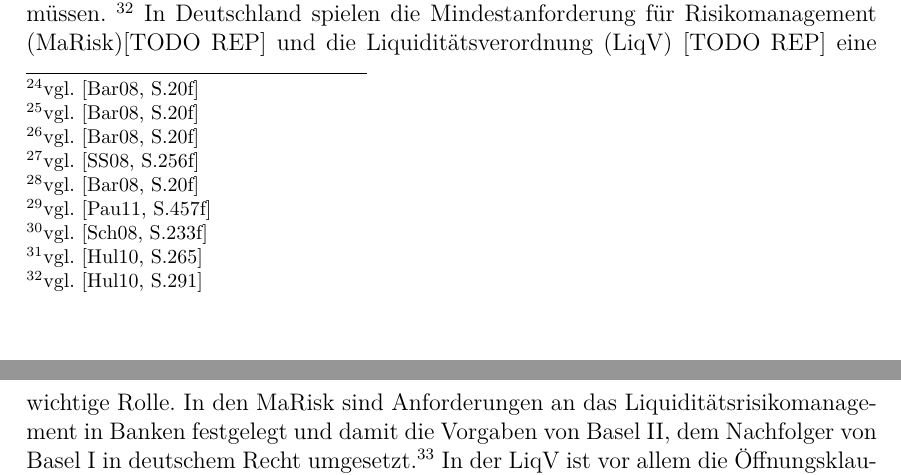
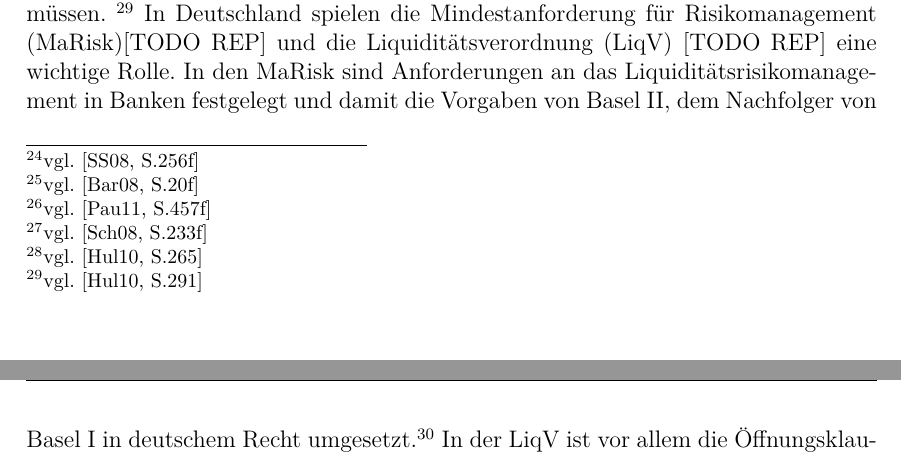
Before and after one commit to Fabian-K/Bachelorarbeit, a LaTeX document (bachelorarbeit.tex): two parts of pages 14 and 15 of 29, joined at a grey line, cut at the place of the change. Compiled offline with pdfLaTeX; an older LaTeX class or package is replaced by its successor.

Commit message:
autocommit

```diff
--- a/bachelorarbeit.tex
+++ b/bachelorarbeit.tex
@@ -108,7 +108,7 @@ Das Zahlungsmittelbedarfsrisiko, auch originäres Liquiditätsrisiko genannt, be
 \newpage
 
 \section{Liquiditätsrisikomanagement}
-Das Liquiditätsrisikomanagement bei Banken hat in den letzten Jahren zunehmend an Bedeutung gewonnen. Durch die Implementierung eines Liquiditätsrisikomanagements  soll vor allem die Liquiditätssituation einer Bank jederzeit transparent dargestellt werden können.\seFootcite{vgl.}{S.20f}{Bar-A.08} Durch die Darstellung kann wiederum die Situation überwacht und so die Zahlungsfähigkeit sichergestellt werden. Gleichzeitig können die Liquiditätskosten minimiert werden.\seFootcite{vgl.}{S.20f}{Bar-A.08} Weitere Ziele sind die Erfüllung der Anforderungen von Ratingagenturen sowie rechtliche Anforderungen.\seFootcite{vgl.}{S.20f}{Bar-A.08} \seFootcite{vgl.}{S.256f}{Bar-J.08} Die Steuerung der Liquiditätsrisiken sollten in die Gesamtbanksteuerung eingebunden werden - nur so kann eine gesamtheitliche Sicht gewährleistet werden. \seFootcite{vgl.}{S.20f}{Bar-A.08}
+Das Liquiditätsrisikomanagement bei Banken hat in den letzten Jahren zunehmend an Bedeutung gewonnen. Durch die Implementierung eines Liquiditätsrisikomanagements  soll vor allem die Liquiditätssituation einer Bank jederzeit transparent dargestellt werden können. Durch die Darstellung kann wiederum die Situation überwacht und so die Zahlungsfähigkeit sichergestellt werden. Gleichzeitig können die Liquiditätskosten minimiert werden. Weitere Ziele sind die Erfüllung der Anforderungen von Ratingagenturen sowie rechtliche Anforderungen.\seFootcite{vgl.}{S.256f}{Bar-J.08} Die Steuerung der Liquiditätsrisiken sollten in die Gesamtbanksteuerung eingebunden werden - nur so kann eine gesamtheitliche Sicht gewährleistet werden.\seFootcite{vgl.}{S.20f}{Bar-A.08}
 
 Grundsätzlich existiert zum einen die Ansicht, dass für das Management des Liquiditätsrisikos keine gesetzlichen Regelungen und Vorschriften festgelegt werden müssen. Eine Regulierung findet in der freien Marktwirtschaft automatisch statt, indem Institutionen, die ein schlechtes Liquiditätsrisikomanagement haben gegen über Institutionen mit einem besseren Liquiditätsrisikomanagement Wettbewerbsnachteile haben. Dass es im Liquiditätsrisikomanagement allerdings doch zahlreiche rechtliche Vorschriften gibt liegt an der besonderen Situation im Bankensektor. \seFootcite{vgl.}{S.457f}{Hof-A.11}
 
```
Also changed, not shown: bachelorarbeit.pdf.
